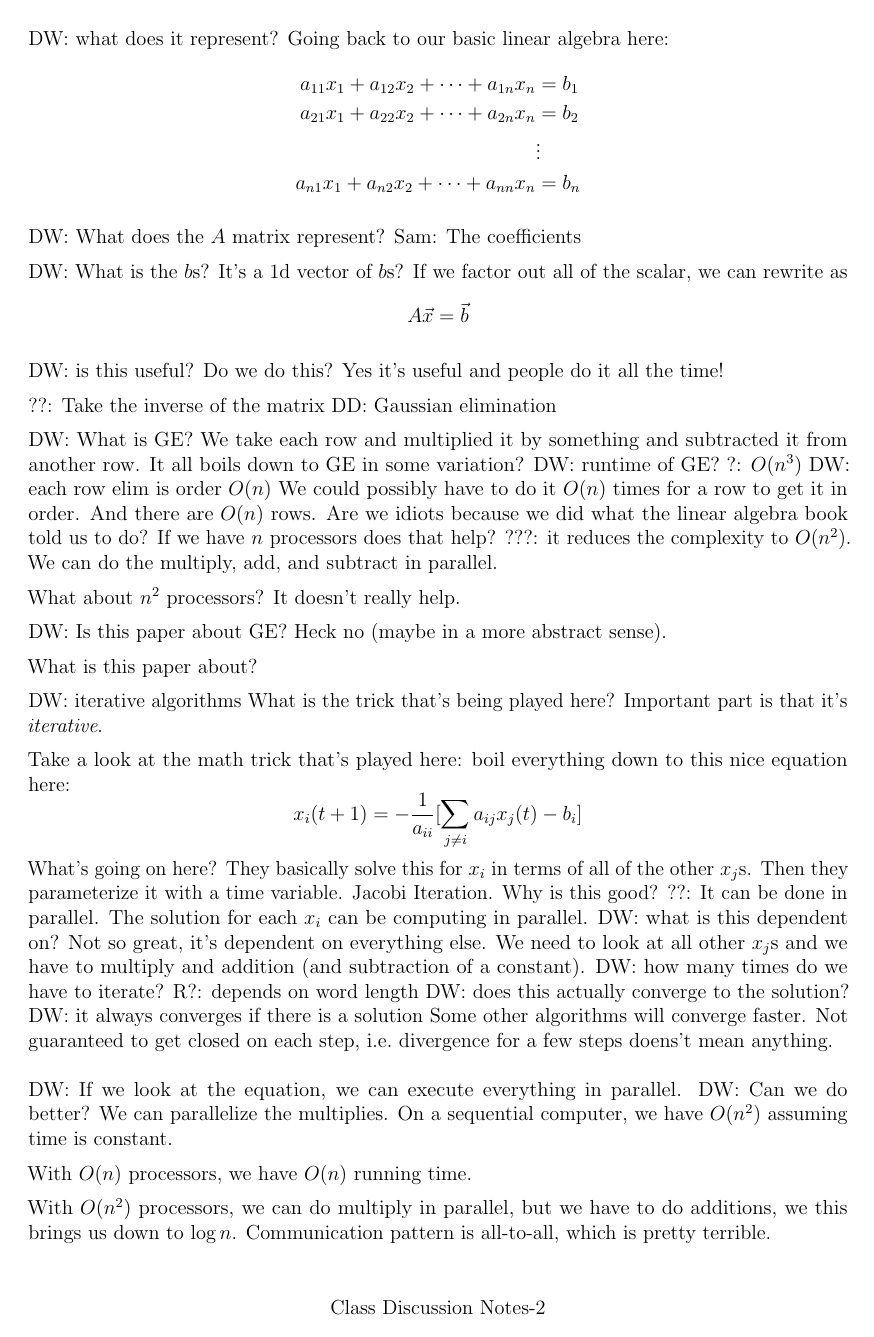
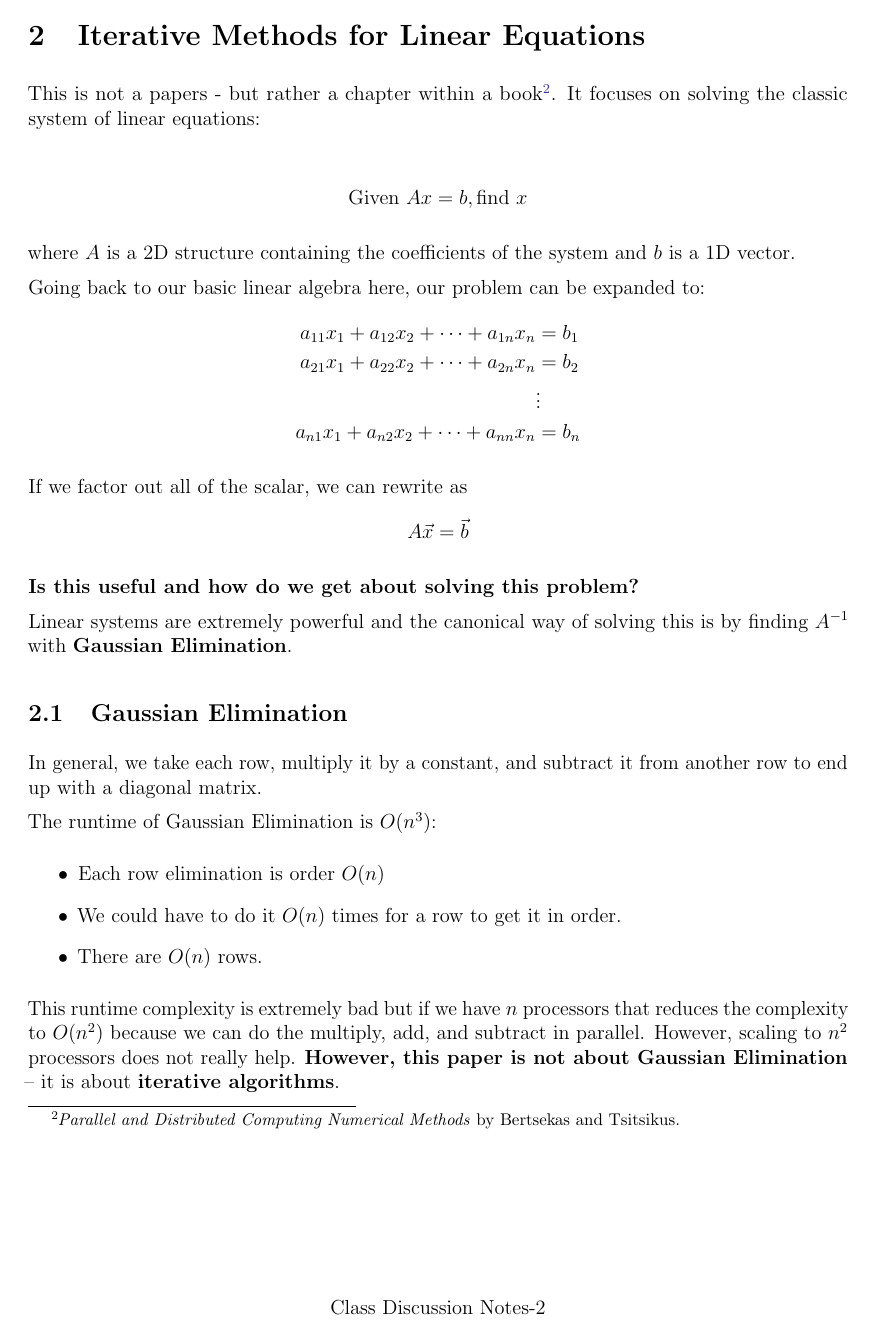
Before and after one commit to DbCrWk/ele585-lecture-notes, a LaTeX document (feb-13.tex): page 2 of 4 before the commit and page 2 of 5 after it. Compiled offline with pdfLaTeX.

Commit message:
Updated 1, 2 Sections
Missing: 1) Figures for Iterative and 2) Weather Code

```diff
--- a/feb-13.tex
+++ b/feb-13.tex
@@ -56,6 +29,15 @@ Sam: 2d
 
-DW: what does it represent?
-Going back to our basic linear algebra here:
+\section{Iterative Methods for Linear Equations}
+
+This is not a papers - but rather a chapter within a book\footnote{\textit{Parallel and Distributed Computing Numerical Methods} by Bertsekas and Tsitsikus.}. It focuses on solving the classic system of linear equations:
+
+\begin{align*}
+    \text{Given }Ax = b, \text{find } x
+\end{align*}
+
+where $A$ is a 2D structure containing the coefficients of the system and $b$ is a 1D vector.
+
+Going back to our basic linear algebra here, our problem can be expanded to:
 \begin{align*}
     a_{11} x_{1} + a_{12} x_{2} + \cdots + a_{1n} x_{n} &= b_{1} \\
     a_{21} x_{1} + a_{22} x_{2} + \cdots + a_{2n} x_{n} &= b_{2} \\
@@ -63,73 +45,36 @@ Going back to our basic linear algebra here:
     a_{n1} x_{1} + a_{n2} x_{2} + \cdots + a_{nn} x_{n} &= b_{n}
 \end{align*}
 
-DW: What does the \( A \) matrix represent?
-Sam: The coefficients
-
-DW: What is the \( b \)s?
-It's a 1d vector of \( b \)s?
 If we factor out all of the scalar, we can rewrite as
 \[
 A \vec{x} = \vec{b}
 \]
 
-DW: is this useful? Do we do this?
-Yes it's useful and people do it all the time!
+\textbf{Is this useful and how do we get about solving this problem?}
 
-??: Take the inverse of the matrix
-DD: Gaussian elimination
+Linear systems are extremely powerful and the canonical way of solving this is by finding $A^{-1}$ with \textbf{Gaussian Elimination}.
 
-DW: What is GE?
-We take each row and multiplied it by something and subtracted it from another row.
-It all boils down to GE in some variation?
-DW: runtime of GE?
-?: \( O (n^3) \)
-DW: each row elim is order \( O(n) \)
-We could possibly have to do it \( O(n) \) times for a row to get it in order.
-And there are \( O(n) \) rows.
-Are we idiots because we did what the linear algebra book told us to do?
-If we have \( n \) processors does that help?
-???: it reduces the complexity to \( O(n^2) \).
-We can do the multiply, add, and subtract in parallel.
+\subsection{Gaussian Elimination}
 
-What about \( n^2 \) processors?
-It doesn't really help.
+In general, we take each row, multiply it by a constant, and subtract it from another row to end up with a diagonal matrix.
 
-DW: Is this paper about GE? Heck no (maybe in a more abstract sense).
+The runtime of Gaussian Elimination is \( O (n^3) \):
+\begin{itemize}
+    \item Each row elimination is order \( O(n) \)
+    \item We could have to do it \( O(n) \) times for a row to get it in order.
+    \item There are \( O(n) \) rows.
+\end{itemize}
 
-What is this paper about?
+This runtime complexity is extremely bad but if we have \( n \) processors that reduces the complexity to \( O(n^2) \) because we can do the multiply, add, and subtract in parallel. However, scaling to \( n^2 \) processors does not really help. \textbf{However, this paper is not about Gaussian Elimination} -- it is about \textbf{iterative algorithms}.
 
-DW: iterative algorithms
-What is the trick that's being played here?
-Important part is that it's \textit{iterative}.
+\subsection{Jacobi Algorithm}
 
-Take a look at the math trick that's played here:
-boil everything down to this nice equation here:
+We can reformulate the problem based on an iterative approach and boil everything down to this nice equation\footnote{This reformulation is known as the \textbf{Jacobi Algorithm}}:
+
 \[
 x_{i}(t + 1) = -\frac{1}{a_{ii}} [ \sum_{j \neq i} a_{ij} x_{j} (t) - b_{i} ]
 \]
-What's going on here?
-They basically solve this for \( x_{i} \) in terms of all of the other \( x_{j} \)s.
-Then they parameterize it with a time variable.
-Jacobi Iteration.
-Why is this good?
-??: It can be done in parallel. The solution for each \( x_{i} \) can be computing in parallel.
-DW: what is this dependent on?
-Not so great, it's dependent on everything else.
-We need to look at all other \( x_{j} \)s and we have to multiply and addition (and subtraction of a constant).
-DW: how many times do we have to iterate?
-R?: depends on word length
-DW: does this actually converge to the solution?
-DW: it always converges if there is a solution
-Some other algorithms will converge faster.
-Not guaranteed to get closed on each step, i.e.\ divergence for a few steps doens't mean anything.
-\\ \\
-DW: If we look at the equation, we can execute everything in parallel.
-DW: Can we do better?
-We can parallelize the multiplies.
-On a sequential computer, we have \( O (n^2) \) assuming time is constant.
 
-With \( O(n) \) processors, we have \( O(n) \) running time.
+where you solve for \( x_{i} \) in terms of all of the other \( x_{j} \)s. The key operations are  multiplication and addition (and subtraction of a constant).
 
-With \( O(n^2) \) processors, we can do multiply in parallel, but we have to do additions, we this brings us down to \( \log{n} \).
-Communication pattern is all-to-all, which is pretty terrible.
+One thing that we are garuanteed is convergence -- as long as a solution to the linear system of equations exists. Between different algorithms, some will lead to a faster convergence. It's also important to note that we are not guaranteed to get closer to the solution on each iteration, (i.e.\ divergence for a few steps doesn't mean much).
```
Also changed, not shown: feb-13.tex (100 more changed lines).
